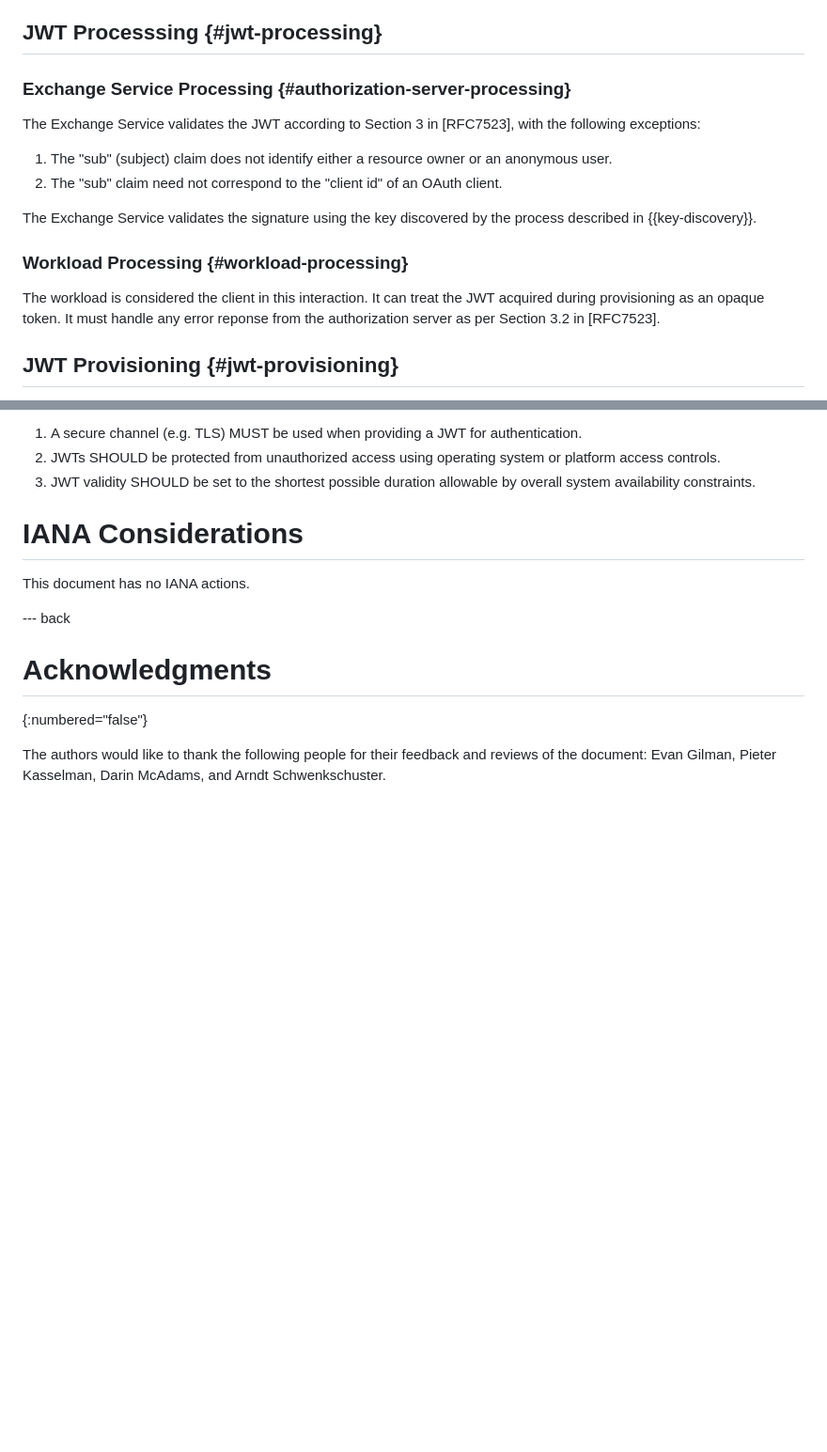
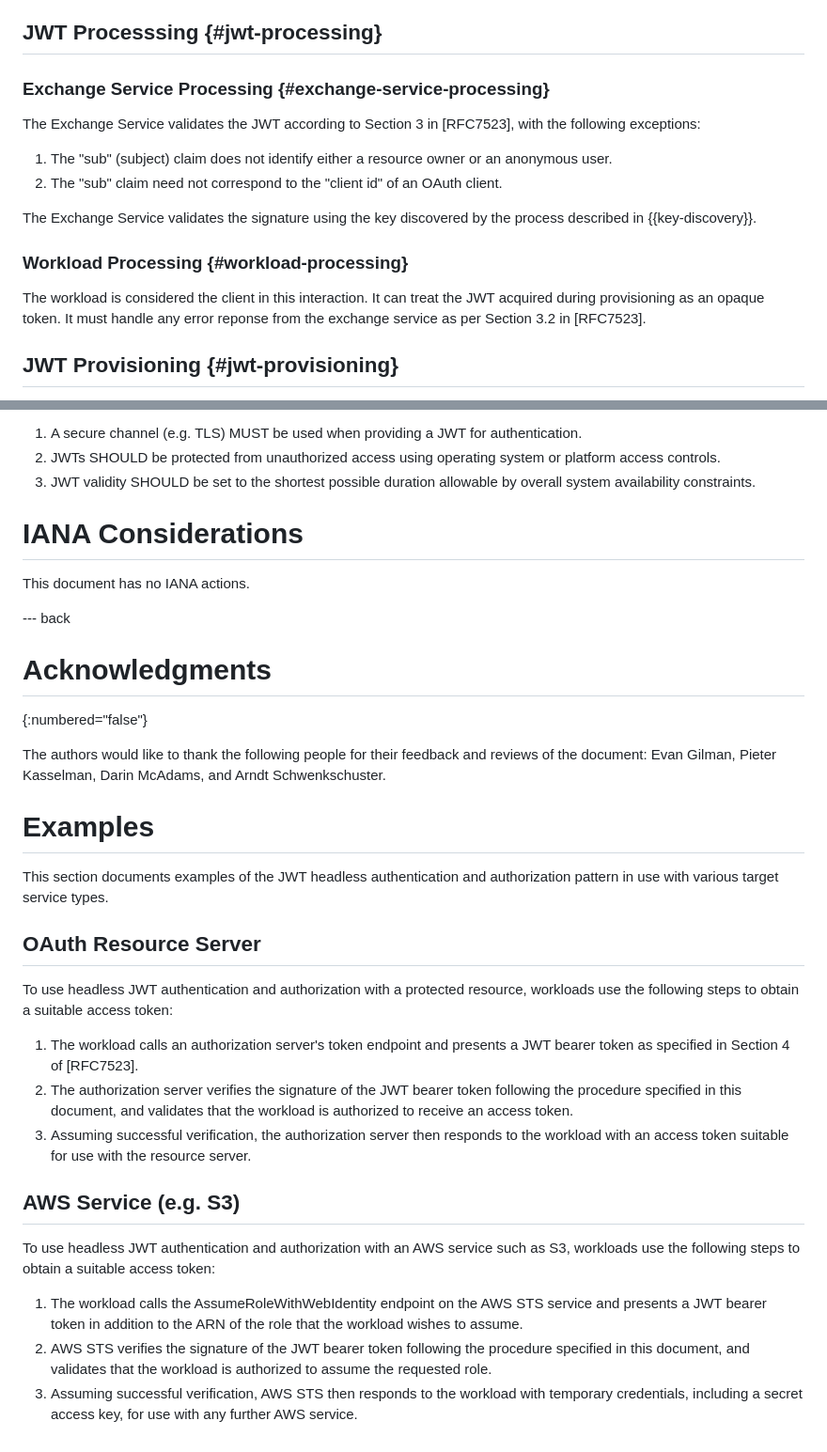
Before and after one commit to heymarcel/draft-ietf-wimse-headless-jwt-authentication, a Markdown page: draft-levy-wimse-headless-jwt-authentication-practices.md, 2 parts joined by grey strips. Shown: that part at 94% size. GitHub-like rendering; blank space fills up the shorter version.

Commit message:
Add examples section
Signed-off-by: Evan Gilman <evan2645@gmail.com>

```diff
--- a/draft-levy-wimse-headless-jwt-authentication-practices.md
+++ b/draft-levy-wimse-headless-jwt-authentication-practices.md
@@ -277,7 +277,7 @@ the subject ("sub") claim, this is not a requirement.
 
 ## JWT Processsing {#jwt-processing}
 
-### Exchange Service Processing {#authorization-server-processing}
+### Exchange Service Processing {#exchange-service-processing}
 
 The Exchange Service validates the JWT according to Section 3 in [RFC7523],
 with the following exceptions:
@@ -293,7 +293,7 @@ process described in {{key-discovery}}.
 
 The workload is considered the client in this interaction. It can treat the JWT
 acquired during provisioning as an opaque token. It must handle any error
-reponse from the authorization server as per Section 3.2 in [RFC7523].
+reponse from the exchange service as per Section 3.2 in [RFC7523].
 
 ## JWT Provisioning {#jwt-provisioning}
 
@@ -376,3 +376,33 @@ This document has no IANA actions.
 The authors would like to thank the following people for their feedback and
 reviews of the document: Evan Gilman, Pieter Kasselman, Darin McAdams, and Arndt
 Schwenkschuster.
+
+# Examples
+This section documents examples of the JWT headless authentication and
+authorization pattern in use with various target service types.
+
+## OAuth Resource Server
+To use headless JWT authentication and authorization with a protected resource,
+workloads use the following steps to obtain a suitable access token:
+
+1. The workload calls an authorization server's token endpoint and presents a
+   JWT bearer token as specified in Section 4 of [RFC7523].
+2. The authorization server verifies the signature of the JWT bearer token
+   following the procedure specified in this document, and validates that the
+   workload is authorized to receive an access token.
+3. Assuming successful verification, the authorization server then responds to
+   the workload with an access token suitable for use with the resource server.
+
+## AWS Service (e.g. S3)
+To use headless JWT authentication and authorization with an AWS service such
+as S3, workloads use the following steps to obtain a suitable access token:
+
+1. The workload calls the AssumeRoleWithWebIdentity endpoint on the AWS STS
+   service and presents a JWT bearer token in addition to the ARN of the role
+   that the workload wishes to assume.
+2. AWS STS verifies the signature of the JWT bearer token following the
+   procedure specified in this document, and validates that the workload is
+   authorized to assume the requested role.
+3. Assuming successful verification, AWS STS then responds to the workload with
+   temporary credentials, including a secret access key, for use with any
+   further AWS service.
```
